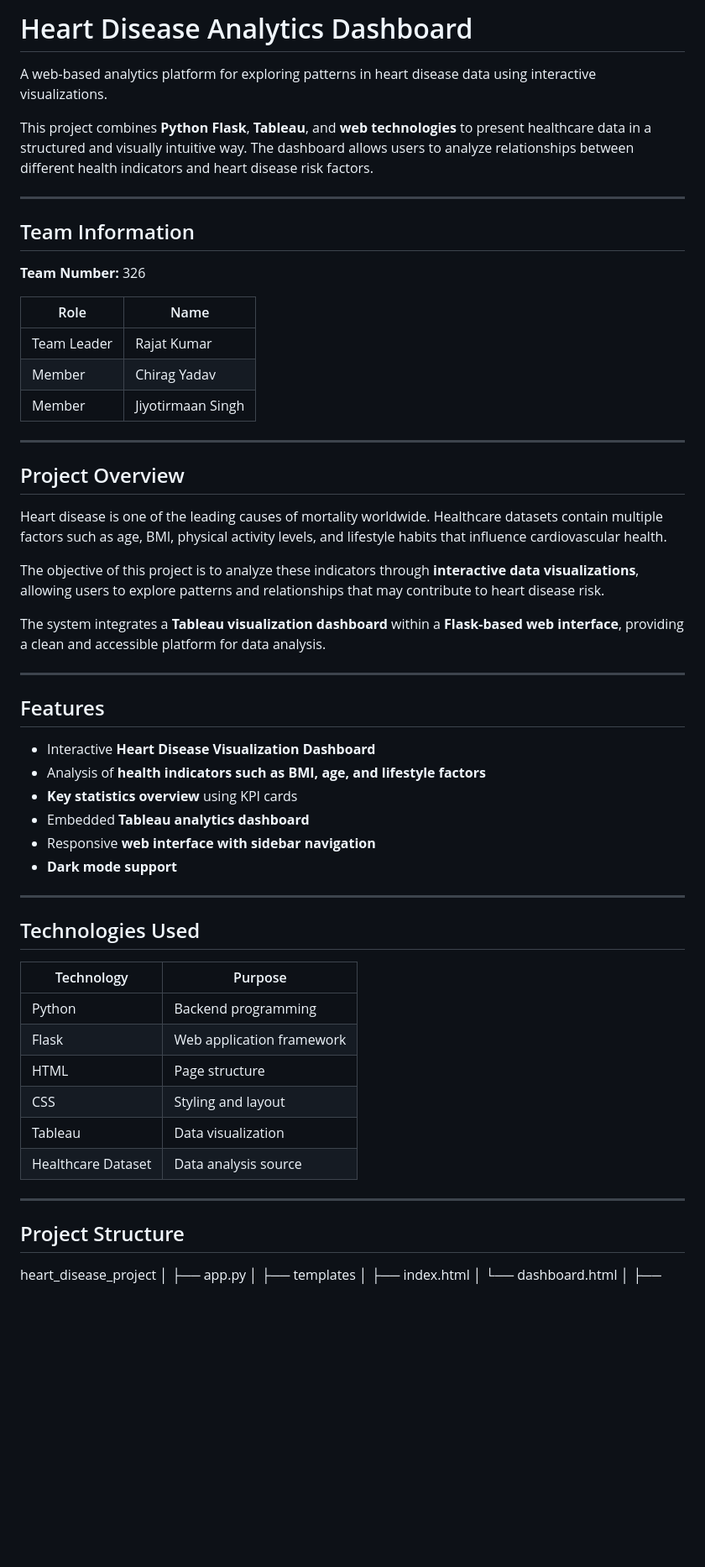
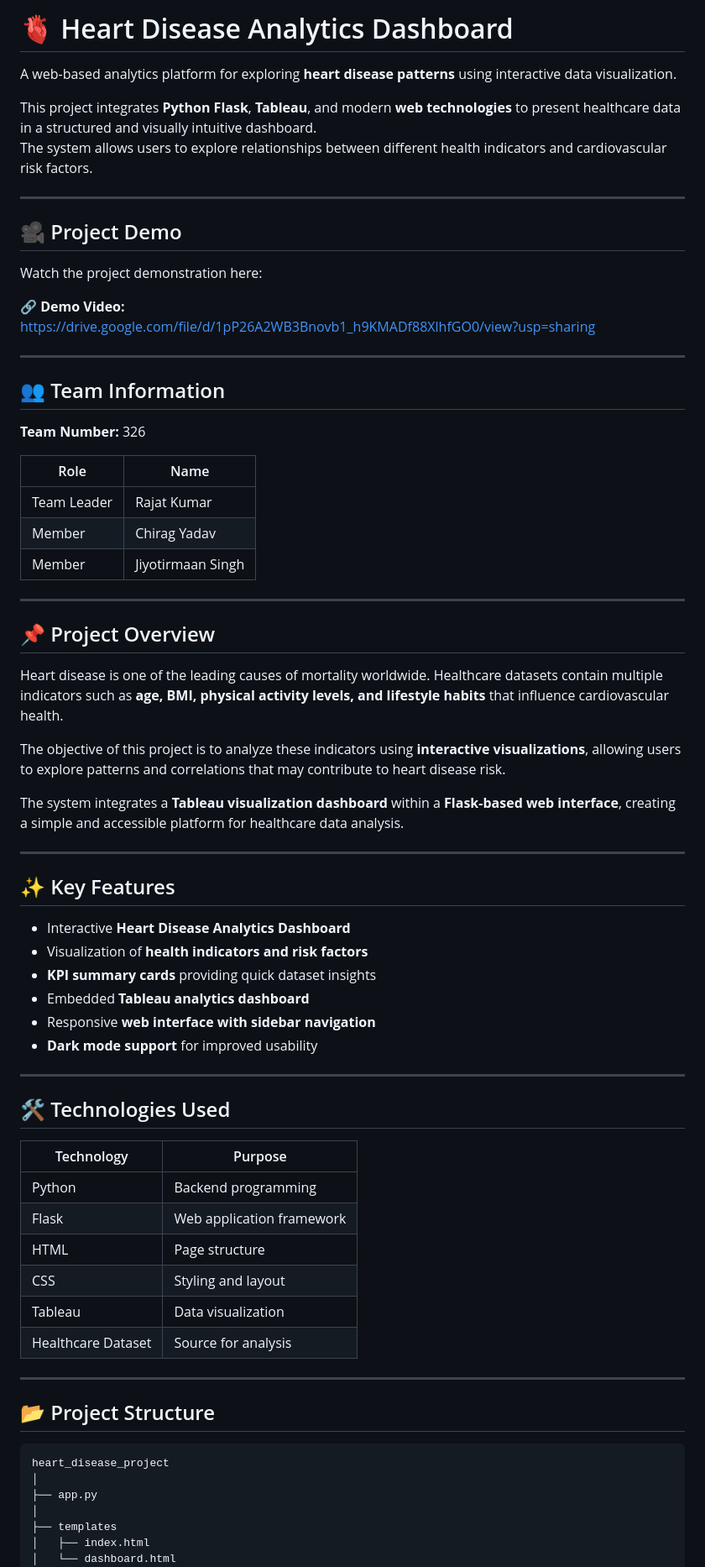
Before and after one commit to jiyotirmaansingh/Heart_Disease_Analysis, a Markdown page: README.md, the part around one of its changes. Shown at 84% size. GitHub-like rendering; blank space fills up the shorter version.

````diff
--- a/README.md
+++ b/README.md
@@ -1,12 +1,22 @@
-# Heart Disease Analytics Dashboard
+# 🫀 Heart Disease Analytics Dashboard
 
-A web-based analytics platform for exploring patterns in heart disease data using interactive visualizations.
+A web-based analytics platform for exploring **heart disease patterns** using interactive data visualization.
 
-This project combines **Python Flask**, **Tableau**, and **web technologies** to present healthcare data in a structured and visually intuitive way. The dashboard allows users to analyze relationships between different health indicators and heart disease risk factors.
+This project integrates **Python Flask**, **Tableau**, and modern **web technologies** to present healthcare data in a structured and visually intuitive dashboard.
+The system allows users to explore relationships between different health indicators and cardiovascular risk factors.
 
 ---
 
-## Team Information
+## 🎥 Project Demo
+
+Watch the project demonstration here:
+
+🔗 **Demo Video:**
+https://drive.google.com/file/d/1pP26A2WB3Bnovb1_h9KMADf88XlhfGO0/view?usp=sharing
+
+---
+
+## 👥 Team Information
 
 **Team Number:** 326
 
@@ -18,28 +28,28 @@ This project combines **Python Flask**, **Tableau**, and **web technologies** to
 
 ---
 
-## Project Overview
+## 📌 Project Overview
 
-Heart disease is one of the leading causes of mortality worldwide. Healthcare datasets contain multiple factors such as age, BMI, physical activity levels, and lifestyle habits that influence cardiovascular health.
+Heart disease is one of the leading causes of mortality worldwide. Healthcare datasets contain multiple indicators such as **age, BMI, physical activity levels, and lifestyle habits** that influence cardiovascular health.
 
-The objective of this project is to analyze these indicators through **interactive data visualizations**, allowing users to explore patterns and relationships that may contribute to heart disease risk.
+The objective of this project is to analyze these indicators using **interactive visualizations**, allowing users to explore patterns and correlations that may contribute to heart disease risk.
 
-The system integrates a **Tableau visualization dashboard** within a **Flask-based web interface**, providing a clean and accessible platform for data analysis.
+The system integrates a **Tableau visualization dashboard** within a **Flask-based web interface**, creating a simple and accessible platform for healthcare data analysis.
 
 ---
 
-## Features
+## ✨ Key Features
 
-- Interactive **Heart Disease Visualization Dashboard**
-- Analysis of **health indicators such as BMI, age, and lifestyle factors**
-- **Key statistics overview** using KPI cards
+- Interactive **Heart Disease Analytics Dashboard**
+- Visualization of **health indicators and risk factors**
+- **KPI summary cards** providing quick dataset insights
 - Embedded **Tableau analytics dashboard**
 - Responsive **web interface with sidebar navigation**
-- **Dark mode support**
+- **Dark mode support** for improved usability
 
 ---
 
-## Technologies Used
+## 🛠 Technologies Used
 
 | Technology | Purpose |
 |-----------|--------|
@@ -48,18 +58,19 @@ The system integrates a **Tableau visualization dashboard** within a **Flask-bas
 | HTML | Page structure |
 | CSS | Styling and layout |
 | Tableau | Data visualization |
-| Healthcare Dataset | Data analysis source |
+| Healthcare Dataset | Source for analysis |
 
 ---
 
-## Project Structure
+## 📂 Project Structure
 
+```
 heart_disease_project
 │
 ├── app.py
 │
 ├── templates
-│ ├── index.html
-│ └── dashboard.html
+│   ├── index.html
+│   └── dashboard.html
 │
 ├── static
````
Also changed, not shown: other parts of README.md (+43 -22 lines).
